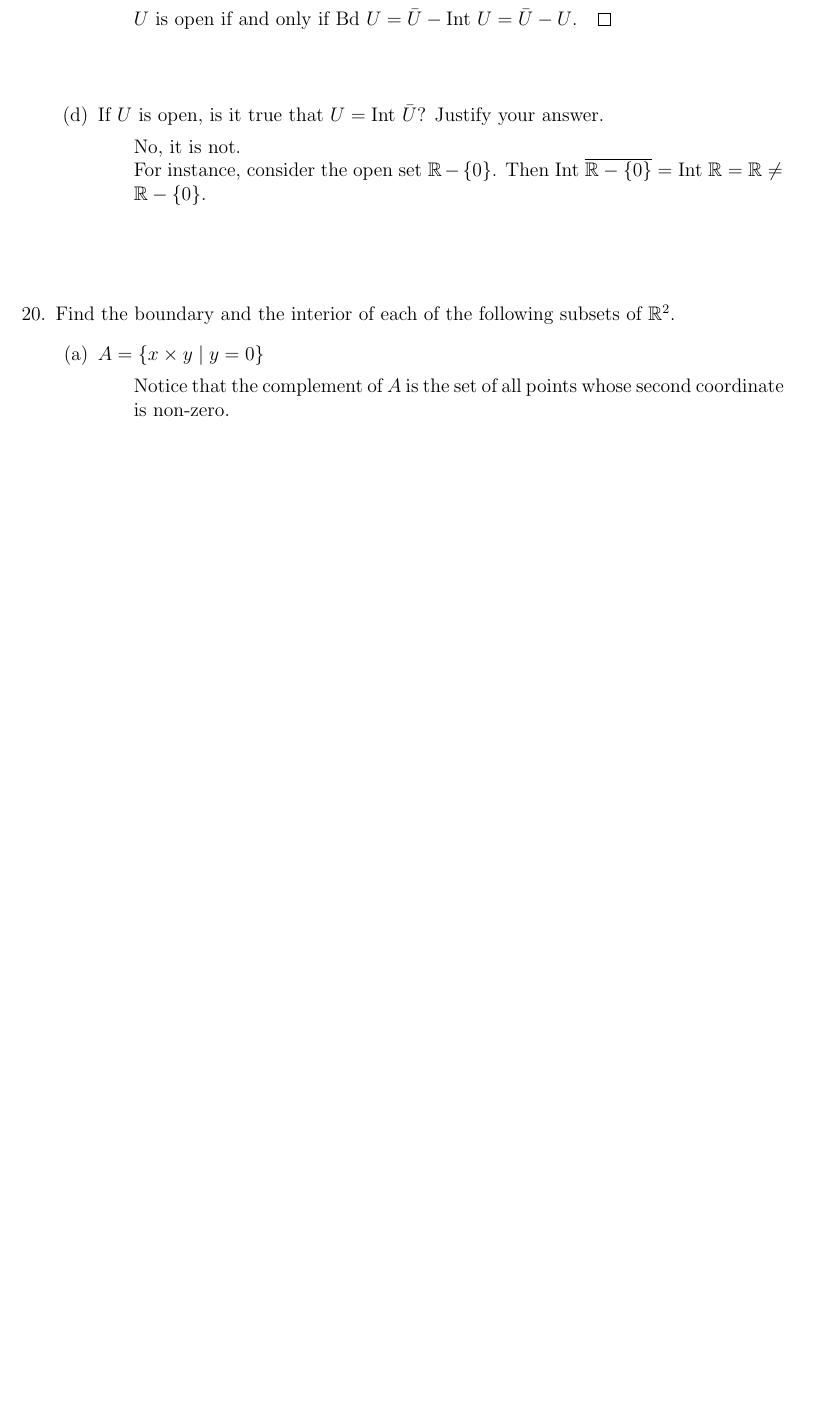
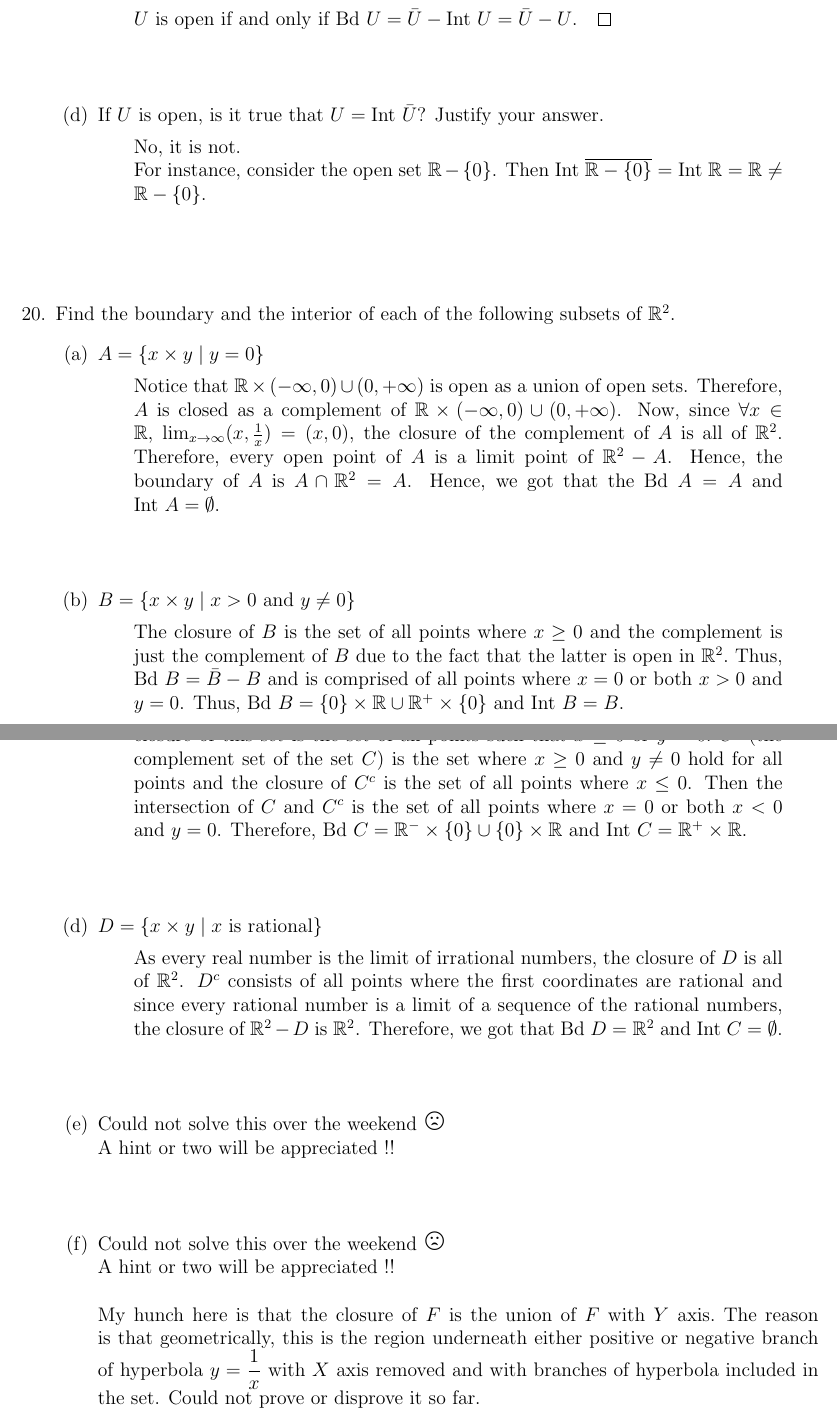
Before and after one commit to oniani/mathematics, a LaTeX problem sheet (Topology/Assignment02/assignment02.tex): part of page 9 of 9 before the commit and two parts of pages 9 and 10 of 10 after it, the two joined at a grey line, cut so that both start at the same text, the shorter picture padded with empty space. Compiled offline with LaTeX, dvips and Ghostscript.

Commit message:
Done - will go through the last two exercises with professor

```diff
--- a/Topology/Assignment02/assignment02.tex
+++ b/Topology/Assignment02/assignment02.tex
@@ -673,6 +673,24 @@ Find the boundary and the interior of each of the following subsets of $\reals^2
 \item[(a)]
 $A = \{x \times y \mid y = 0\}$
 \begin{quote}
-Notice that the complement of $A$ is the set of all points
-whose second coordinate is non-zero.
+Notice that $\reals \times (-\infty, 0) \cup (0, +\infty)$
+is open as a union of open sets. Therefore, $A$ is closed as a complement of $\reals \times (-\infty, 0) \cup (0, +\infty)$.
+Now, since $\forall x \in \reals$, $\lim_{x \to \infty} (x, \frac{1}{x}) = (x, 0)$, the closure of the complement of $A$ is all of $\reals^2$.
+Therefore, every open point of $A$ is a limit point of $\reals^2 - A$. Hence, the boundary of $A$ is $A \cap \reals^2 = A$.
+Hence, we got that the $\mbox{Bd} \ A = A$ and $\mbox{Int} \ A = \emptyset$.
 \end{quote}
+
+\item[]
+\item[]
+
+\item[(b)]
+$B = \{x \times y \mid x > 0 \mbox{ and } y \neq 0\}$
+\begin{quote}
+The closure of $B$ is the set of all points where $x \geq 0$
+and the complement is just the complement of $B$ due to the fact
+that the latter is open in $\reals^2$.\
+Thus, $\mbox{Bd} \ B = \bar{B} - B$ and is comprised of all
+points where $x = 0$ or both $x > 0$ and $y = 0$.
+Thus, $\mbox{Bd} \ B = \{0\} \times \reals \cup \preals \times \{0\}$
+and $\mbox{Int} \ B = B$.
+\end{quote}
@@ -679,3 +708,48 @@ whose second coordinate is non-zero.
+$C^c$ (the complement set of the set $C$) is the set where $x \geq 0$ and $y \neq 0$ hold for all points
+and the closure of $C^c$ is the set of all points where $x \leq 0$. Then the intersection
+of $C$ and $C^c$ is the set of all points where $x = 0$ or both $x < 0$ and $y = 0$.
+Therefore, $\mbox{Bd} \ C = \nreals \times \{0\} \cup \{0\} \times \reals$
+and $\mbox{Int} \ C = \preals \times \reals$.
+
+\end{quote}
+\item[]
+\item[]
+
+\item[(d)]
+$D = \{x \times y \mid x \ \mbox{is rational}\}$
+\begin{quote}
+As every real number is the limit of irrational numbers,
+the closure of $D$ is all of $\reals^2$. $D^c$ consists
+of all points where the first coordinates are rational
+and since every rational number is a limit of a sequence
+of the rational numbers, the closure of $\reals^2 - D$ is
+$\reals^2$. Therefore, we got that $\mbox{Bd} \ D = \reals^2$
+and $\mbox{Int} \ C = \emptyset$.
+
+\end{quote}
+\item[]
+\item[]
+
+\item[(e)]
+Could not solve this over the weekend {\Large\frownie}
+\newline
+A hint or two will be appreciated !!
+
+\item[]
+\item[]
+
+\item[(f)]
+Could not solve this over the weekend {\Large\frownie}
+\newline
+A hint or two will be appreciated !!
+\newline
+\newline
+My hunch here is that the closure of $F$ is the union
+of $F$ with $Y$ axis.\ The reason is that geometrically,
+this is the region underneath either positive
+or negative branch of hyperbola $y = \dfrac{1}{x}$
+with $X$ axis removed and with branches of hyperbola included
+in the set. Could not prove or disprove it so far.
 \end{itemize}
 \end{itemize}
 \end{document}
```
Also changed, not shown: Topology/Assignment02/assignment02.pdf, Topology/Assignment02/assignment02.tex (29 more changed lines).
